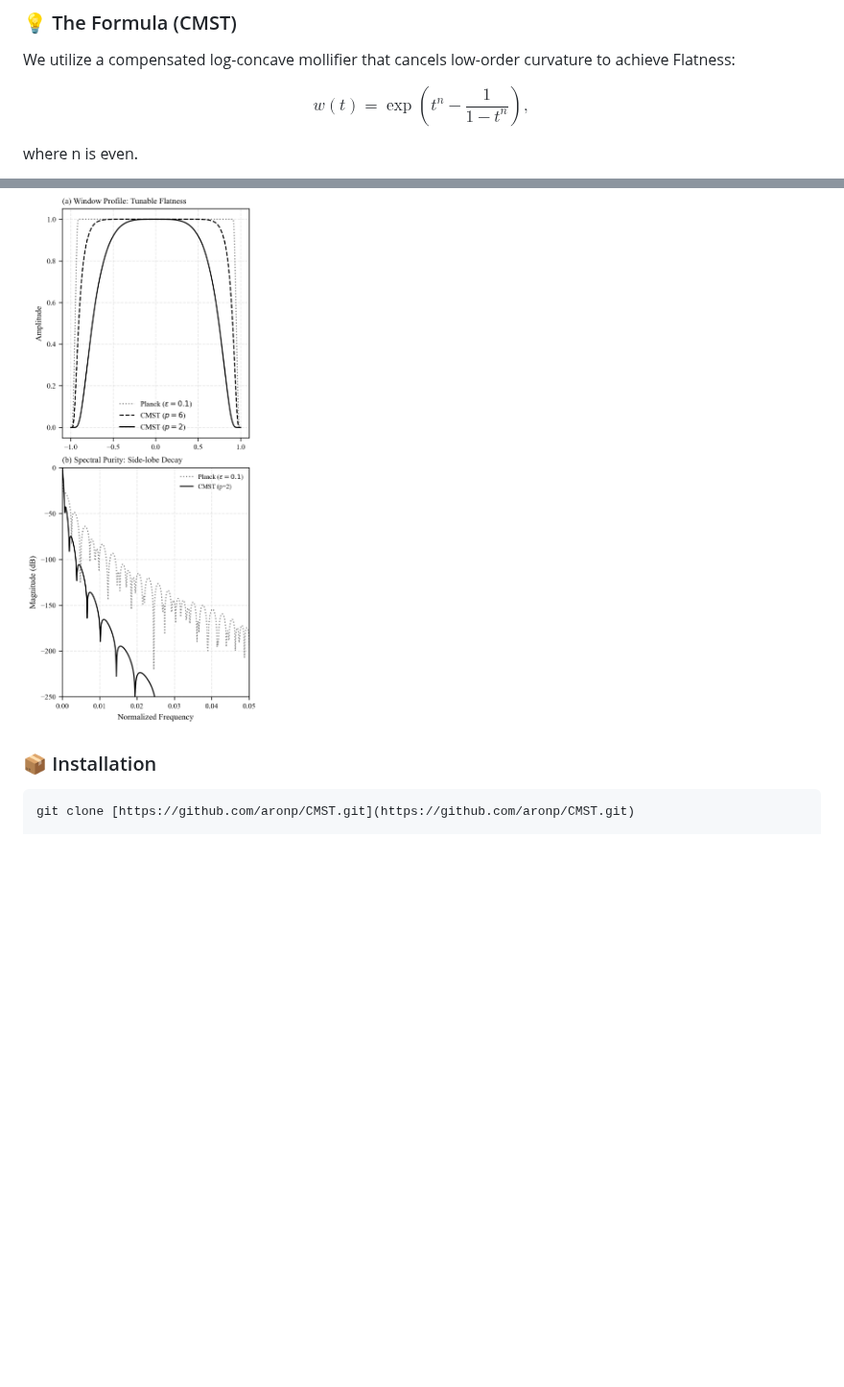
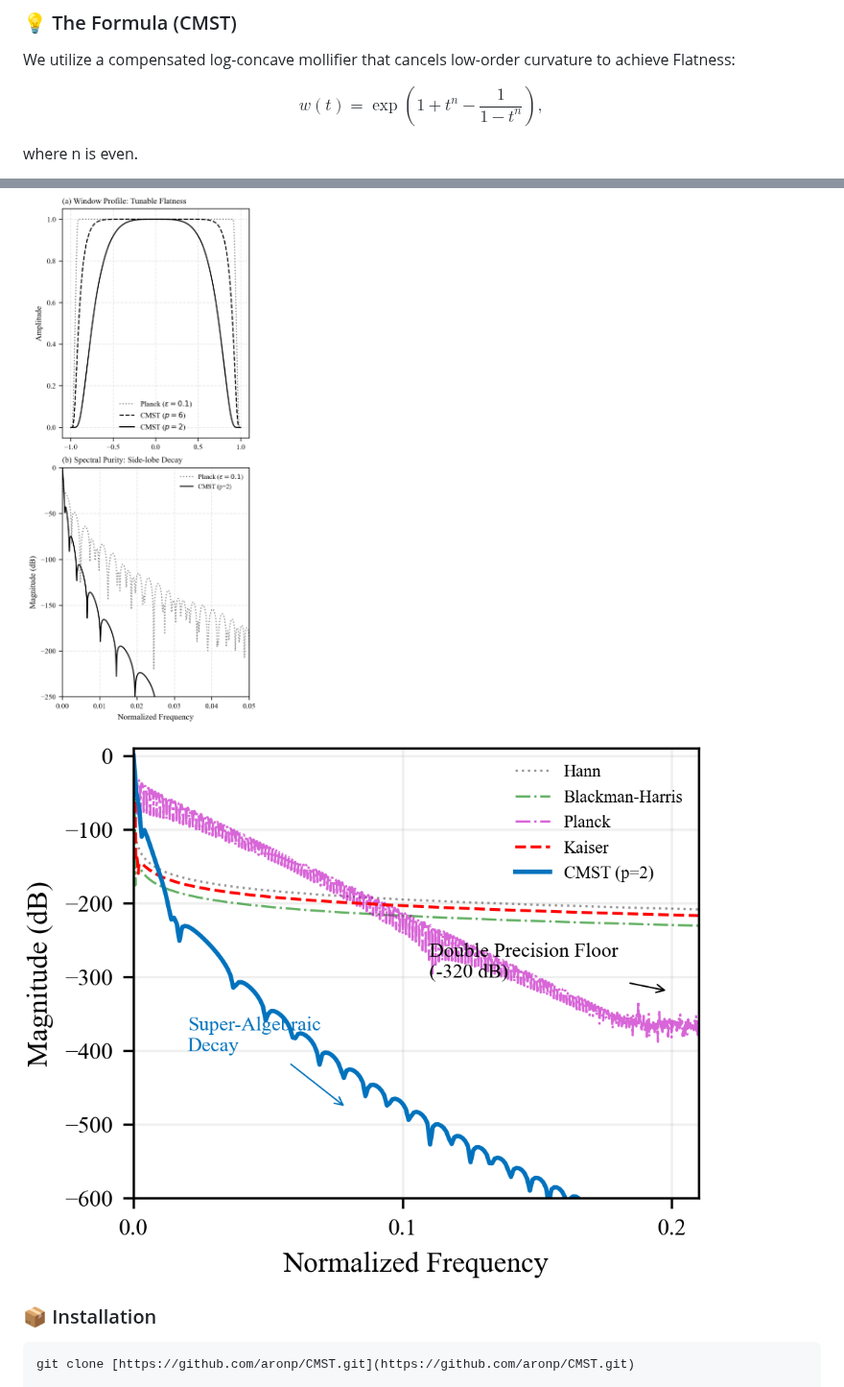
Before and after one commit to aronp/CMST, a Markdown page: README.md, 2 parts joined by grey strips. Shown at 96% size. Rendered like a GitHub page; blank space fills up the shorter version.

Commit message:
Added graphic

````diff
--- a/README.md
+++ b/README.md
@@ -26,7 +26,7 @@ This window is an implementation of **CMST (Cosh Moment Sturm Transform)**. Unli
 We utilize a compensated log-concave mollifier that cancels low-order curvature to achieve Flatness:
 
 $$
-w(t) = \exp\left(t^n - \frac{1}{1-t^n}\right),
+w(t) = \exp\left(1+t^n - \frac{1}{1-t^n}\right),
 $$
 
 where n is even.
@@ -57,6 +57,7 @@ Why does analytic smoothness matter? In control systems (e.g., drones, robotics)
 
 ![Spectral Purity](theory/Figure_1_Composite.png)
 
+![Comparison](VsOtherFilters.png)
 ### 📦 Installation
 
 ```bash
````
